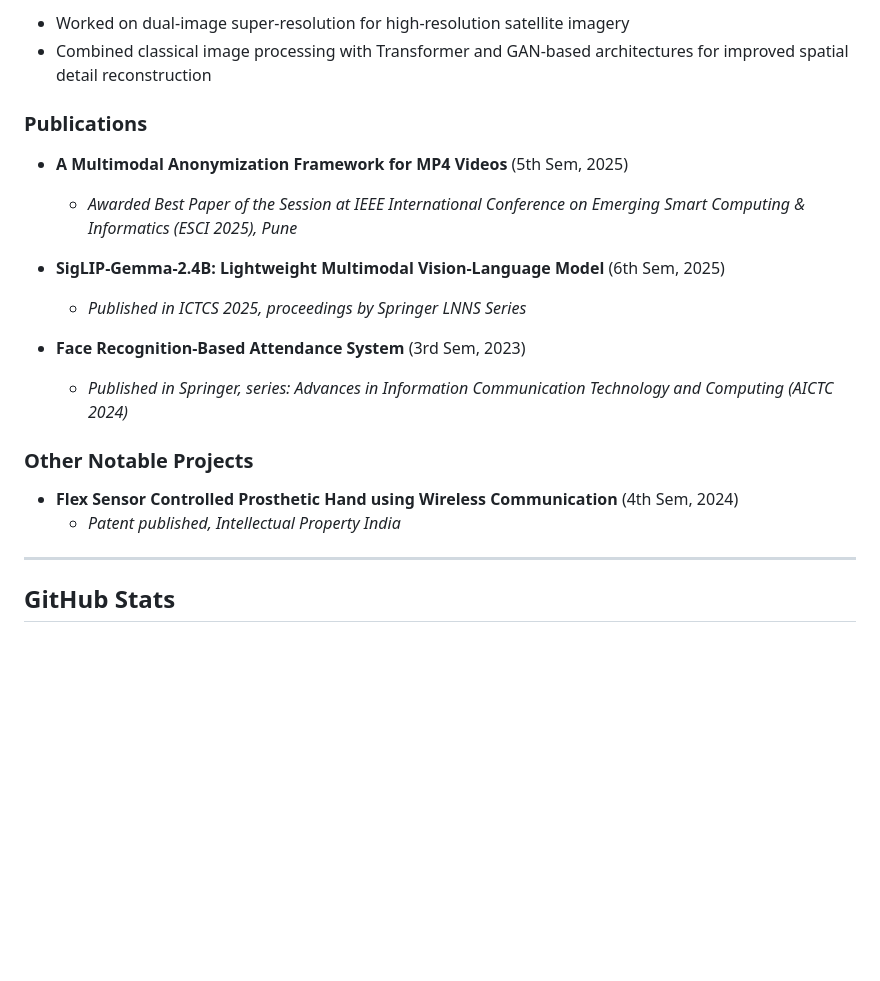
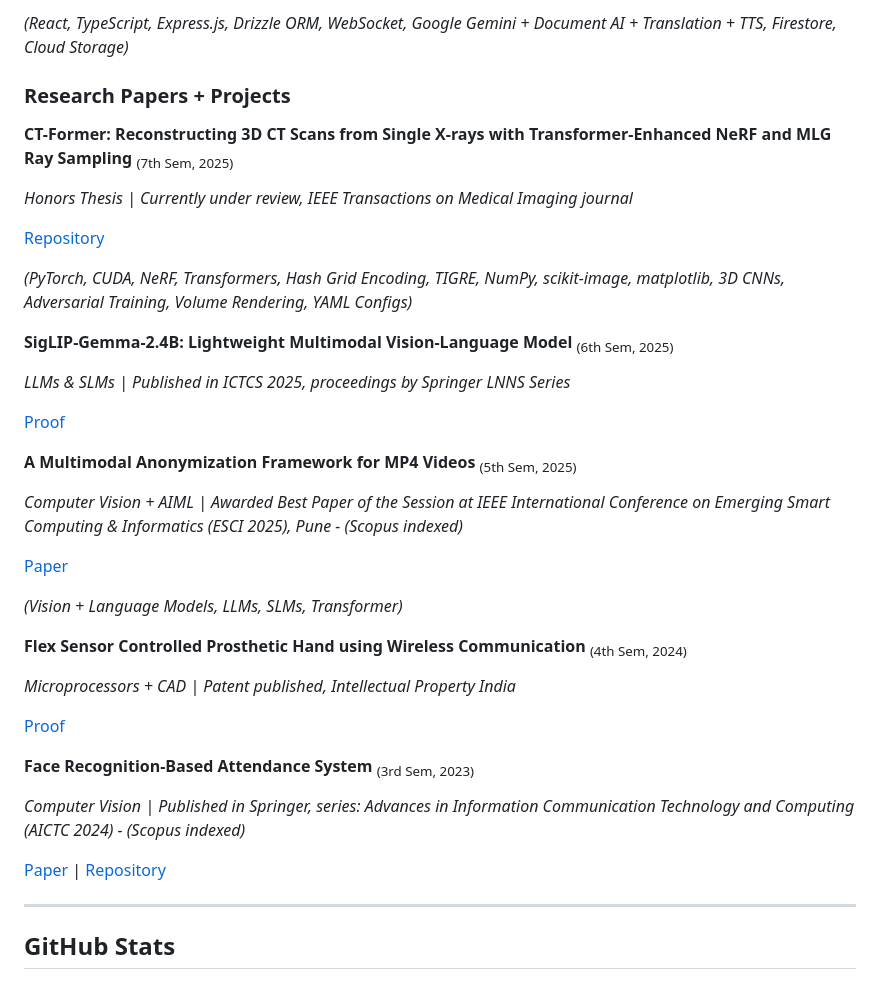
Before and after one commit to sanchit1606/sanchit1606, a Markdown page: README.md, the part around one of its changes. GitHub-like rendering; blank space fills up the shorter version.

Commit message:
Update README: Remove Achievements section and reformat Key Projects & Publications with semester info in title

```diff
--- a/README.md
+++ b/README.md
@@ -167,23 +134,41 @@ Hi, I'm **Sanchit** and currently in my final year of bachelors in Computer Engi
 
-- Worked on dual-image super-resolution for high-resolution satellite imagery
-- Combined classical image processing with Transformer and GAN-based architectures for improved spatial detail reconstruction
+*(React, TypeScript, Express.js, Drizzle ORM, WebSocket, Google Gemini + Document AI + Translation + TTS, Firestore, Cloud Storage)*
 
-### Publications
+### Research Papers + Projects
 
-- **A Multimodal Anonymization Framework for MP4 Videos** (5th Sem, 2025)
+**CT-Former: Reconstructing 3D CT Scans from Single X-rays with Transformer-Enhanced NeRF and MLG Ray Sampling** <sub>(7th Sem, 2025)</sub>
 
-  - *Awarded Best Paper of the Session at IEEE International Conference on Emerging Smart Computing & Informatics (ESCI 2025), Pune*
-- **SigLIP-Gemma-2.4B: Lightweight Multimodal Vision-Language Model** (6th Sem, 2025)
+*Honors Thesis | Currently under review, IEEE Transactions on Medical Imaging journal*
 
-  - *Published in ICTCS 2025, proceedings by Springer LNNS Series*
-- **Face Recognition-Based Attendance System** (3rd Sem, 2023)
+[Repository](https://github.com/sanchit1606/major-project.git)
 
-  - *Published in Springer, series: Advances in Information Communication Technology and Computing (AICTC 2024)*
+*(PyTorch, CUDA, NeRF, Transformers, Hash Grid Encoding, TIGRE, NumPy, scikit-image, matplotlib, 3D CNNs, Adversarial Training, Volume Rendering, YAML Configs)*
 
-### Other Notable Projects
+**SigLIP-Gemma-2.4B: Lightweight Multimodal Vision-Language Model** <sub>(6th Sem, 2025)</sub>
 
-- **Flex Sensor Controlled Prosthetic Hand using Wireless Communication** (4th Sem, 2024)
-  - *Patent published, Intellectual Property India*
+*LLMs & SLMs | Published in ICTCS 2025, proceedings by Springer LNNS Series*
+
+[Proof](https://drive.google.com/drive/folders/12_DKen-k5H-TT4Z3PkdtICCbK5ZpT6SN?usp=sharing)
+
+**A Multimodal Anonymization Framework for MP4 Videos** <sub>(5th Sem, 2025)</sub>
+
+*Computer Vision + AIML | Awarded Best Paper of the Session at IEEE International Conference on Emerging Smart Computing & Informatics (ESCI 2025), Pune - (Scopus indexed)*
+
+[Paper](https://ieeexplore.ieee.org/document/10988328)
+
+*(Vision + Language Models, LLMs, SLMs, Transformer)*
+
+**Flex Sensor Controlled Prosthetic Hand using Wireless Communication** <sub>(4th Sem, 2024)</sub>
+
+*Microprocessors + CAD | Patent published, Intellectual Property India*
+
+[Proof](https://drive.google.com/file/d/1_mMw9ABCAqVOl1DyHkJMzR_75vAQfjUd/view?usp=drive_link)
+
+**Face Recognition-Based Attendance System** <sub>(3rd Sem, 2023)</sub>
+
+*Computer Vision | Published in Springer, series: Advances in Information Communication Technology and Computing (AICTC 2024) - (Scopus indexed)*
+
+[Paper](https://www.springerprofessional.de/en/face-recognition-based-attendance-system/50070728) | [Repository](https://github.com/sanchit1606/Face-Recognition-based-Attendance-System.git)
 
 ---
 
```
Also changed, not shown: other parts of README.md (+5 -38 lines).
